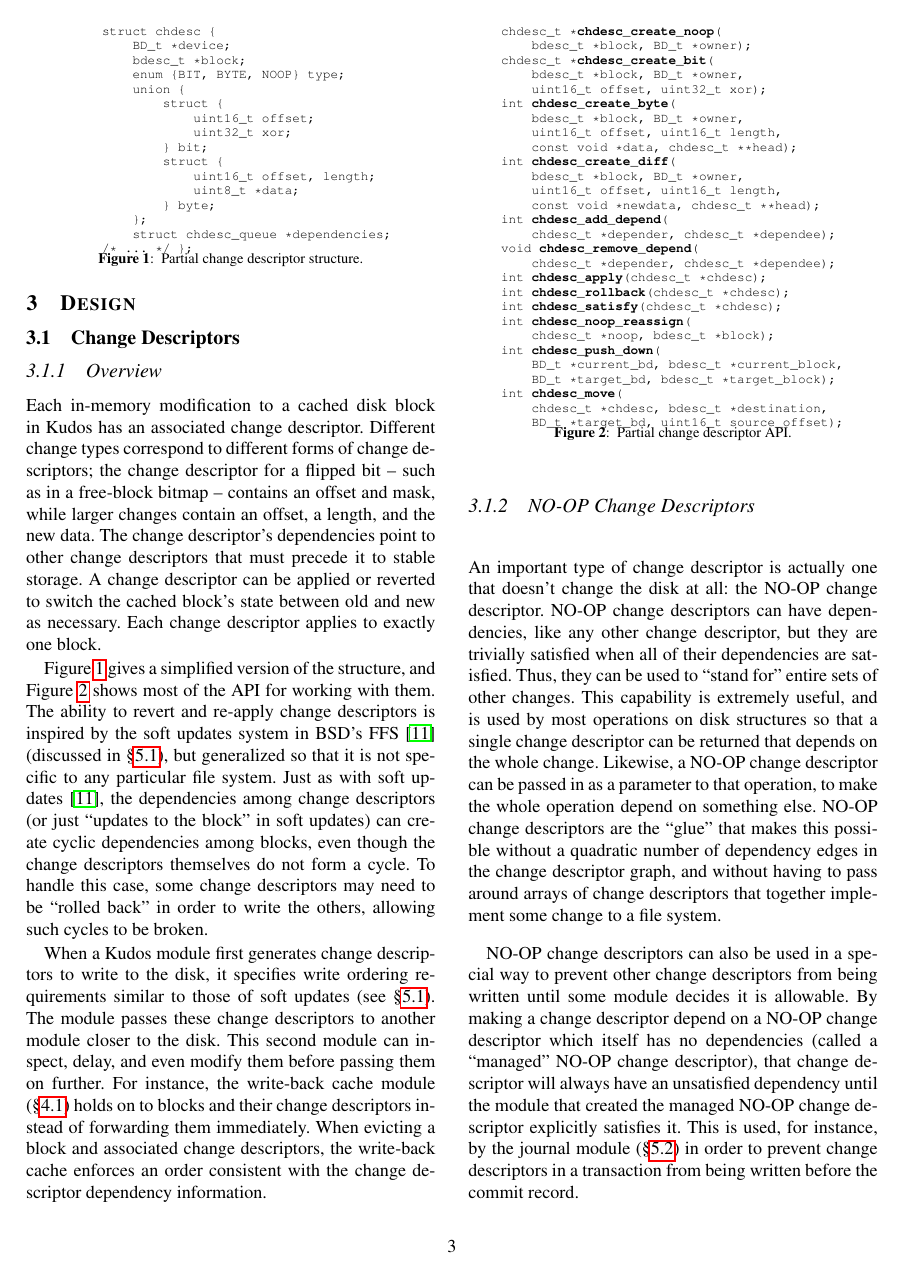
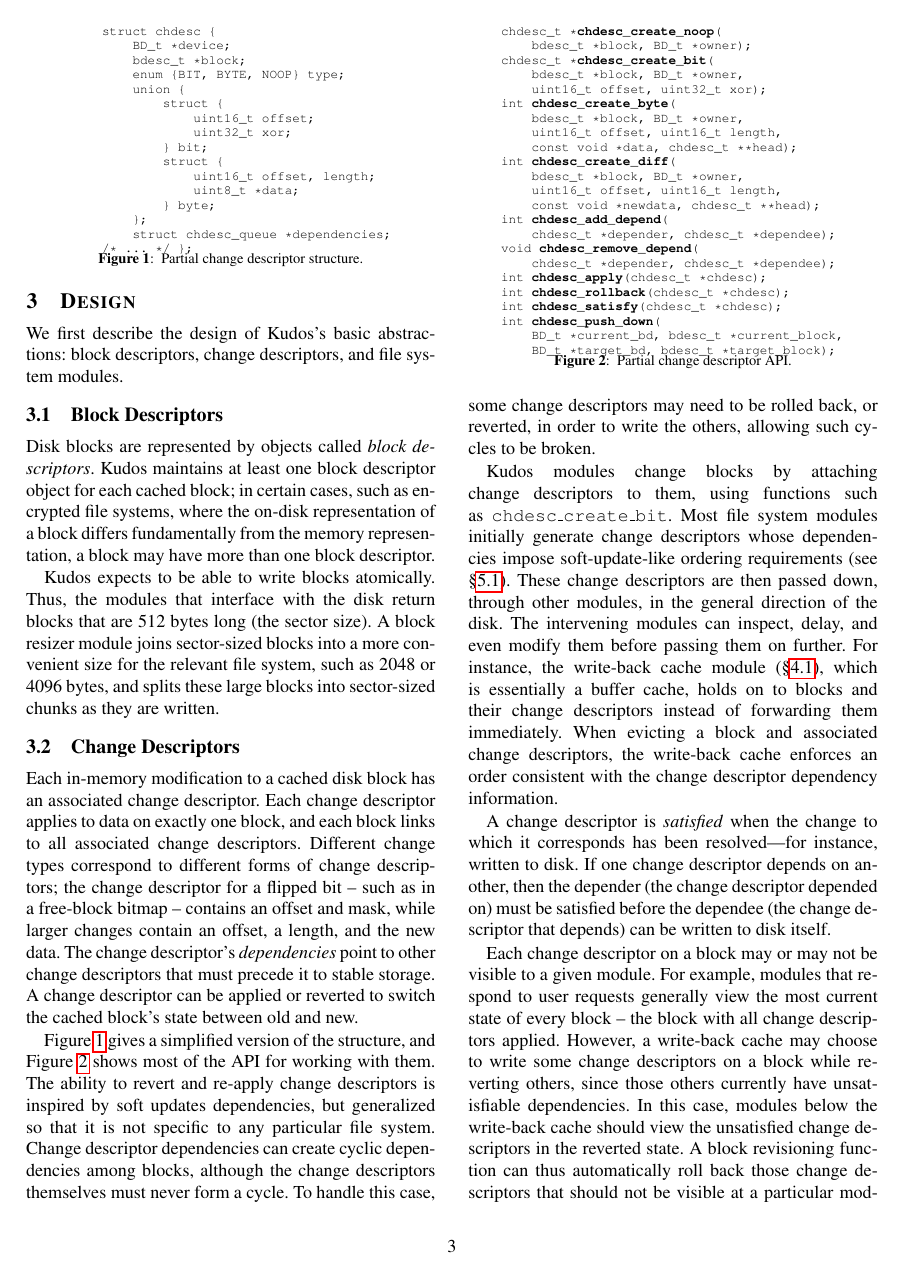
Before and after one commit to ucla-readable/fstitch-doc, a LaTeX paper (osdi/paper.tex, which reads osdi/chdescs.tex, osdi/design.tex): page 3 of 15. Compiled offline with pdfLaTeX.

Commit message:
r2471: x

```diff
--- a/osdi/chdescs.tex
+++ b/osdi/chdescs.tex
@@ -1,30 +1,26 @@
-\subsection {Change Descriptors}
-\label{sec:design:chdescs}
+% -*- mode: latex; tex-main-file: "paper.tex" -*-
 
-\subsubsection {Overview}
-% The first use of "change descriptor" is written out. All others, if not the
-% same, should be defined in parentheses here.
-Each in-memory modification to a cached disk block in \Kudos\ has an associated
-change descriptor. Different change types correspond to different forms of
-\chdescs; the \chdesc\ for a flipped bit -- such as in a free-block bitmap --
-contains an offset and mask, while larger changes contain an offset, a length,
-and the new data. The \chdesc's dependencies point to other \chdescs\ that must
-precede it to stable storage. A \chdesc\ can be applied or reverted to switch
-the cached block's state between old and new as necessary. Each \chdesc\ applies
-to exactly one block.
+\subsection{Block Descriptors}
 
-Figure~\ref{fig:chdesc} gives a simplified version of the structure, and
-Figure~\ref{fig:chdapi} shows most of the API for working with them. The ability
-to revert and re-apply \chdescs\ is inspired by the soft updates system in BSD's
-FFS~\cite{ganger00soft} (discussed in \S\ref{sec:consistency:softupdate}), but
-generalized so that it is not specific to any particular file system. Just as
-with soft updates~\cite{ganger00soft}, the dependencies among \chdescs\ (or just
-``updates to the block'' in soft updates) can create cyclic dependencies among
-blocks, even though the \chdescs\ themselves do not form a cycle. To handle this
-case, some \chdescs\ may need to be ``rolled back'' in order to write the
-others, allowing such cycles to be broken.
+Disk blocks are represented by objects called \emph{block descriptors}.
+%
+\Kudos\ maintains at least one block descriptor object for each cached
+ block; in certain cases, such as encrypted file systems, where the on-disk
+ representation of a block differs fundamentally from the memory
+ representation, a block may have more than one block descriptor.
 
-\begin{figure}
+
+\Kudos\ expects to be able to write blocks atomically.
+%
+Thus, the modules that interface with the disk return blocks that are 512
+ bytes long (the sector size).
+%
+A block resizer module joins sector-sized blocks into a more convenient
+ size for the relevant file system, such as 2048 or 4096 bytes, and splits
+ these large blocks into sector-sized chunks as they are written.
+
+
+\begin{figure}[t]
 \vskip-14pt
 \begin{tabular}{@{\hskip0.58in}p{2in}@{}}
 \begin{scriptsize}
@@ -52,7 +48,38 @@ struct chdesc {
 \caption{\label{fig:chdesc} Partial \chdesc\ structure.}
 \end{figure}
 
-\begin{figure}[htb]
+
+\subsection {Change Descriptors}
+\label{sec:design:chdescs}
+
+%%\subsubsection {Overview}
+
+
+% The first use of "change descriptor" is written out. All others, if not the
+% same, should be defined in parentheses here.
+Each in-memory modification to a cached disk block has an associated
+change descriptor.
+%
+Each change descriptor applies to data on exactly one block, and each block links
+ to all associated change descriptors.
+%
+Different change types correspond to different forms of
+\chdescs; the \chdesc\ for a flipped bit -- such as in a free-block bitmap --
+contains an offset and mask, while larger changes contain an offset, a length,
+and the new data. The \chdesc's \emph{dependencies} point to other \chdescs\ that must
+precede it to stable storage. A \chdesc\ can be applied or reverted to switch
+the cached block's state between old and new.
+
+Figure~\ref{fig:chdesc} gives a simplified version of the structure, and
+Figure~\ref{fig:chdapi} shows most of the API for working with them. The ability
+to revert and re-apply \chdescs\ is inspired by soft updates dependencies, but
+generalized so that it is not specific to any particular file system.
+\Chdesc\ dependencies can create cyclic dependencies among
+blocks, although the \chdescs\ themselves must never form a cycle. To handle this
+case, some \chdescs\ may need to be rolled back, or reverted, in order to write the
+others, allowing such cycles to be broken.
+
+\begin{figure}[t]
 \vskip-14pt
 \begin{tabular}{@{\hskip0.25in}p{2in}@{}}
 \begin{scriptsize}
@@ -77,14 +104,9 @@ void \textbf{chdesc_remove_depend}(
 int \textbf{chdesc_apply}(chdesc_t *chdesc);
 int \textbf{chdesc_rollback}(chdesc_t *chdesc);
 int \textbf{chdesc_satisfy}(chdesc_t *chdesc);
-int \textbf{chdesc_noop_reassign}(
-    chdesc_t *noop, bdesc_t *block);
 int \textbf{chdesc_push_down}(
     BD_t *current_bd, bdesc_t *current_block,
     BD_t *target_bd, bdesc_t *target_block);
-int \textbf{chdesc_move}(
-    chdesc_t *chdesc, bdesc_t *destination,
-    BD_t *target_bd, uint16_t source_offset);
 \end{alltt}
 \end{scriptsize}
 \end{tabular}
@@ -92,14 +114,48 @@ int \textbf{chdesc_move}(
 \caption{\label{fig:chdapi} Partial \chdesc\ API.}
 \end{figure}
 
-When a \Kudos\ \module\ first generates \chdescs\ to write to the disk, it
-specifies write ordering requirements similar to those of soft updates (see
-\S\ref{sec:consistency:softupdate}). The \module\ passes these \chdescs\ to
-another \module\ closer to the disk. This second \module\ can inspect, delay,
-and even modify them before passing them on further. For instance, the
-write-back cache \module\ (\S\ref{sec:modules:wbcache}) holds on to blocks and
-their \chdescs\ instead of forwarding them immediately. When evicting a block
-and associated \chdescs, the write-back cache enforces an order consistent with
-the \chdesc\ dependency information.
+\Kudos\ \modules\ change blocks by attaching change descriptors to them,
+using functions such as \texttt{chdesc\_create\_bit}.
+%
+Most file system modules initially generate \chdescs\ whose
+dependencies impose soft-update-like ordering requirements (see
+\S\ref{sec:consistency:softupdate}).  These \chdescs\ are then passed down,
+through other modules, in the general direction of the disk.  The
+intervening \modules\ can
+inspect, delay, and even modify them before passing them on further. For
+instance, the write-back cache \module\ (\S\ref{sec:modules:wbcache}),
+which is essentially a buffer cache, holds
+on to blocks and their \chdescs\ instead of forwarding them
+immediately. When evicting a block and associated \chdescs, the write-back
+cache enforces an order consistent with the \chdesc\ dependency
+information.
 
-\subsubsection{\Noop\ Change Descriptors}
+A change descriptor is \emph{satisfied} when the change to which it
+ corresponds has been resolved---for instance, written to disk.
+%
+If one change descriptor depends on another, then the depender (the change
+ descriptor depended on) must be satisfied before the dependee (the change
+ descriptor that depends) can be written to disk itself.
+
+
+
+%% Since many \modules\ may be stacked on top of one another in \Kudos, and since
+%% many of them may want to refer to the same block at the same time,
+Each \chdesc\ on a block may or may not be visible to a given \module.
+%
+For example, modules that respond to user requests generally view the most
+ current state of every block -- the block with all \chdescs\ applied.
+%
+However, a write-back cache may choose to write some \chdescs\ on a block
+ while reverting others, since those others currently have unsatisfiable
+ dependencies.
+%
+In this case, \modules\ below the write-back cache should view the
+ unsatisfied \chdescs\ in the reverted state.
+%
+%% If this \module\ is the disk, it will need to be able to write a version of
+%%  the block's data that does not include the \chdescs\ that have not yet
+%%  been sent to it.
+%
+A block revisioning function can thus automatically roll back those
+ \chdescs\ that should not be visible at a particular \module, and then
@@ -106,5 +195 @@ the \chdesc\ dependency information.
 \label{sec:design:chdescs:noop}
-An important type of \chdesc\ is actually one that doesn't change the disk at
-all: the \noop\ \chdesc. \Noop\ \chdescs\ can have dependencies, like any other
-\chdesc, but they are trivially satisfied when all of their dependencies are
-satisfied. Thus, they can be used to ``stand for'' entire sets of other changes.
@@ -111,5 +210,2 @@ satisfied. Thus, they can be used to ``stand for'' entire sets of other changes.
 This capability is extremely useful, and is used by most operations on disk
 structures so that a single \chdesc\ can be returned that depends on the whole
-change. Likewise, a \noop\ \chdesc\ can be passed in as a parameter to that
-operation, to make the whole operation depend on something else. \Noop\
-\chdescs\ are the ``glue'' that makes this possible without a quadratic number
@@ -116,2 +215 @@ operation, to make the whole operation depend on something else. \Noop\
 of dependency edges in the \chdesc\ graph, and without having to pass around
-arrays of \chdescs\ that together implement some change to a file system.
@@ -118,9 +220 @@ arrays of \chdescs\ that together implement some change to a file system.
 
-\Noop\ \chdescs\ can also be used in a special way to prevent other \chdescs\
-from being written until some \module\ decides it is allowable. By making a
-\chdesc\ depend on a \noop\ \chdesc\ which itself has no dependencies (called a
-``managed'' \noop\ \chdesc), that \chdesc\ will always have an unsatisfied
-dependency until the \module\ that created the managed \noop\ \chdesc\
-explicitly satisfies it. This is used, for instance, by the journal \module\
-(\S\ref{sec:consistency:journal}) in order to prevent \chdescs\ in a transaction
-from being written before the commit record.
--- a/osdi/design.tex
+++ b/osdi/design.tex
@@ -1,4 +1,8 @@
 \section{Design}
 \label{sec:design}
+
+We first describe the design of \Kudos's basic abstractions: block
+descriptors, change descriptors, and file system modules.
+
 \input{chdescs}
 \input{interfaces}
--- a/osdi/paper.tex
+++ b/osdi/paper.tex
@@ -9,6 +9,7 @@
 % we might want to give different names for the paper.
 \newcommand{\chdesc}{change descriptor}
 \newcommand{\chdescs}{change descriptors}
+\newcommand{\Chdesc}{Change descriptor}
 \newcommand{\Chdescs}{Change descriptors}
 \newcommand{\ChDescs}{Change Descriptors}
 
@@ -25,8 +26,9 @@
 \newcommand{\Opgroups}{Changegroups}
 
 \newcommand{\Kudos}{Kudos}
-\newcommand{\Noop}{NO-OP}
-\newcommand{\noop}{NO-OP}
+\newcommand{\Noop}{No-op}
+\newcommand{\noop}{no-op}
+\newcommand{\noops}{no-ops}
 
 \newcommand{\abandon}{abandon}
 \newcommand{\engaged}{engaged}
```
Also changed, not shown: osdi/interfaces.tex (+35 -20 lines), osdi/chdescs.tex (104 more changed lines).
